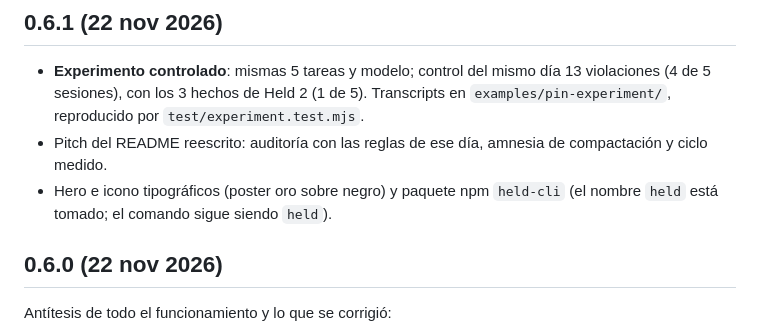
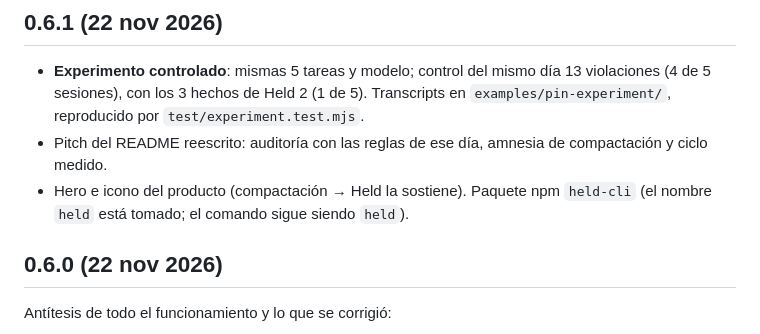
Before and after one commit to santinofuentesAI/fiel, a Markdown page: CHANGELOG.md, the part around the change. Rendered like a GitHub page.

```diff
--- a/CHANGELOG.md
+++ b/CHANGELOG.md
@@ -4,7 +4,7 @@
 
 - **Experimento controlado**: mismas 5 tareas y modelo; control del mismo día 13 violaciones (4 de 5 sesiones), con los 3 hechos de Held 2 (1 de 5). Transcripts en `examples/pin-experiment/`, reproducido por `test/experiment.test.mjs`.
 - Pitch del README reescrito: auditoría con las reglas de ese día, amnesia de compactación y ciclo medido.
-- Hero e icono tipográficos (poster oro sobre negro) y paquete npm `held-cli` (el nombre `held` está tomado; el comando sigue siendo `held`).
+- Hero e icono del producto (compactación → Held la sostiene). Paquete npm `held-cli` (el nombre `held` está tomado; el comando sigue siendo `held`).
 
 ## 0.6.0 (22 nov 2026)
 
```
Also changed, not shown: README.md (+4 -4 lines), docs/hero.png, docs/icon.png, 2 other files.
